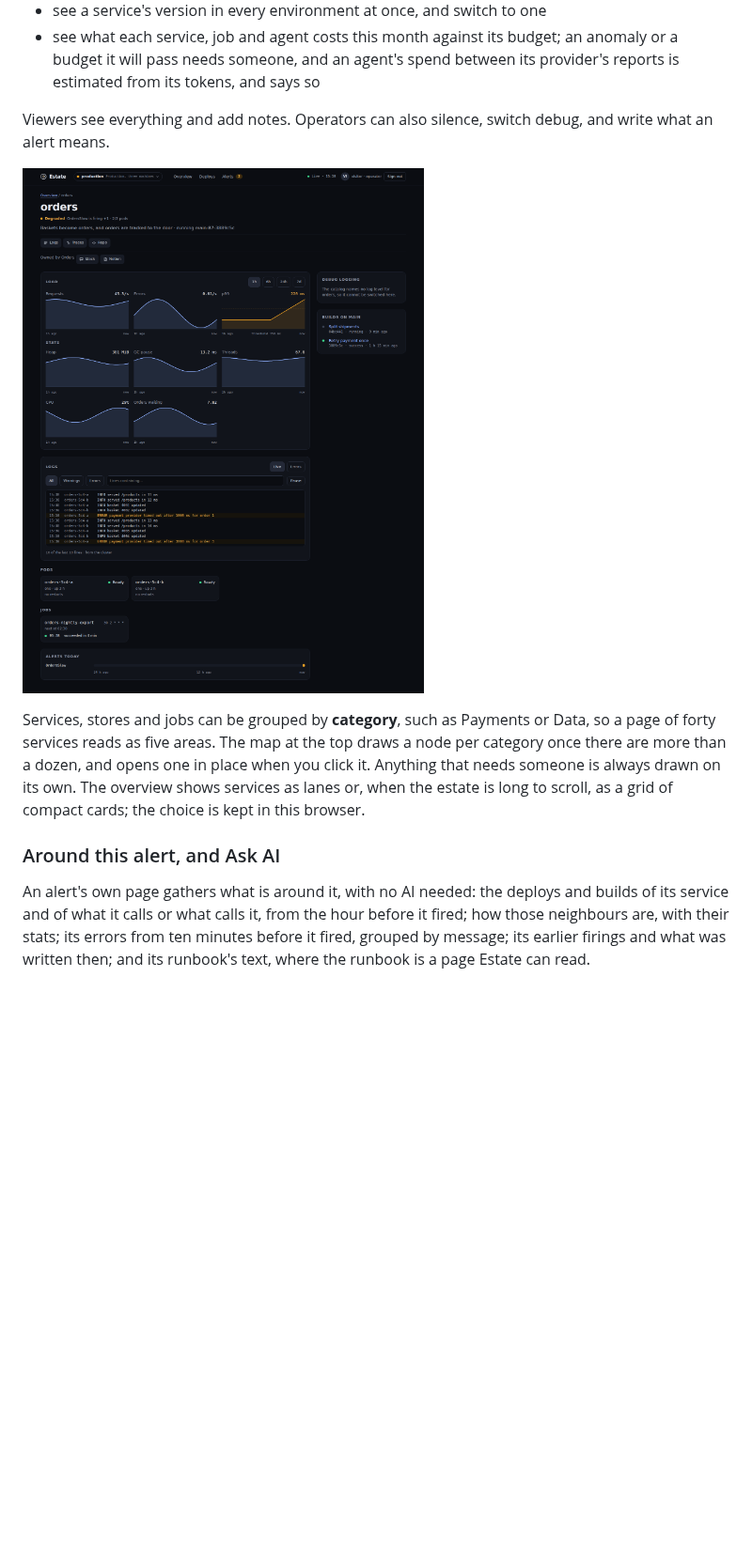
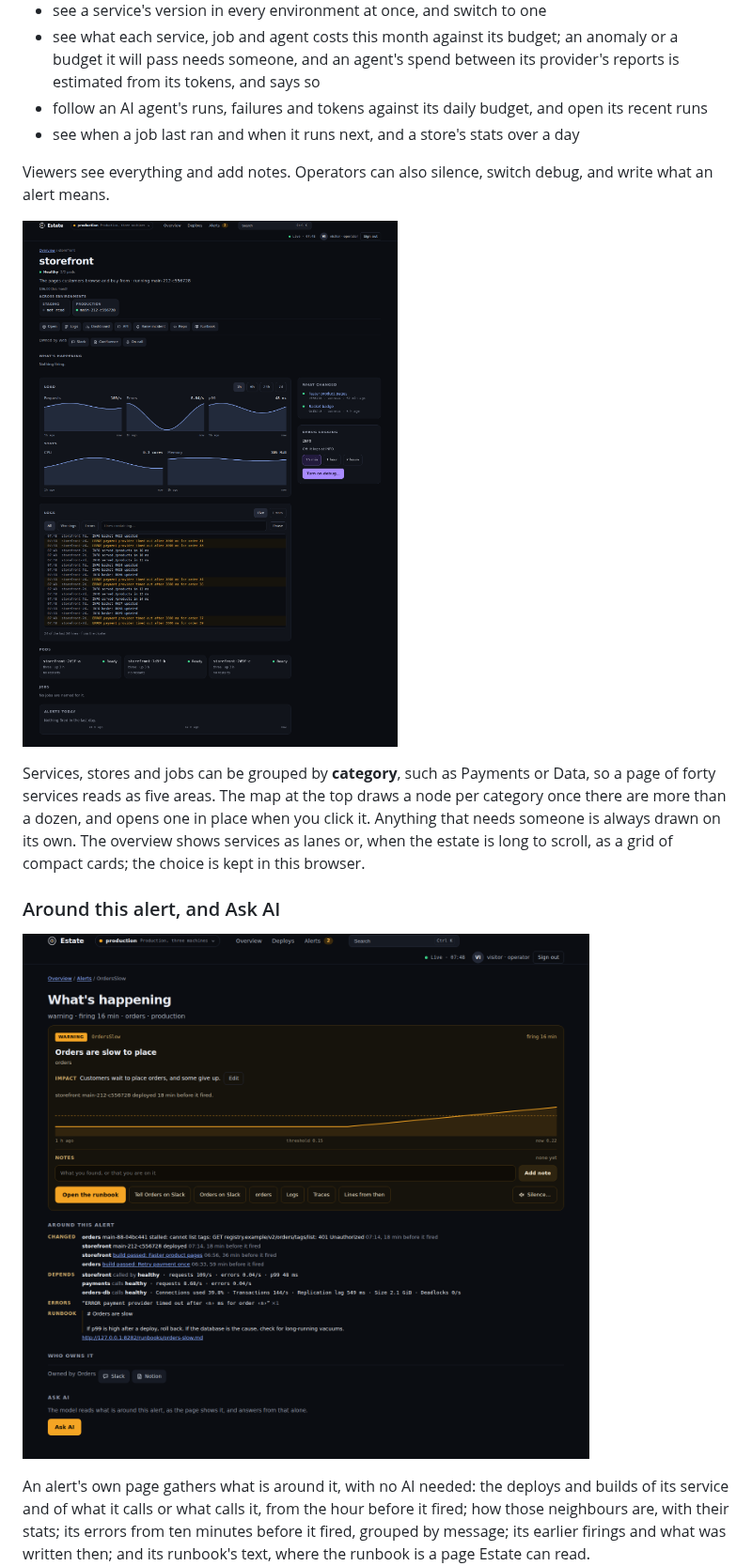
Before and after one commit to matthewjones372/estate, a Markdown page: README.md, the part around one of its changes. Shown at 94% size. Rendered like a GitHub page; pictures changed too: docs/alert.png (added), docs/service.png; blank space fills up the shorter version.

```diff
--- a/README.md
+++ b/README.md
@@ -106,6 +108,8 @@ Grafana's alerting, Argo CD and Elasticsearch, or an environment read wholly fro
 - see a service's version in every environment at once, and switch to one
 - see what each service, job and agent costs this month against its budget; an anomaly or a budget it will pass
   needs someone, and an agent's spend between its provider's reports is estimated from its tokens, and says so
+- follow an AI agent's runs, failures and tokens against its daily budget, and open its recent runs
+- see when a job last ran and when it runs next, and a store's stats over a day
 
 Viewers see everything and add notes. Operators can also silence, switch debug, and write what an alert means.
 
@@ -117,6 +121,8 @@ in place when you click it. Anything that needs someone is always drawn on its o
 lanes or, when the estate is long to scroll, as a grid of compact cards; the choice is kept in this browser.
 
 ### Around this alert, and Ask AI
+
+![An alert's own page: what's happening, what is around it, who owns it, and Ask AI](docs/alert.png)
 
 An alert's own page gathers what is around it, with no AI needed: the deploys and builds of its service and of what
 it calls or what calls it, from the hour before it fired; how those neighbours are, with their stats; its errors from
```
Also changed, not shown: other parts of README.md (+5 -3 lines), docs/datadog.png, docs/eks.png, docs/kiosk.png, docs/overview.png.
